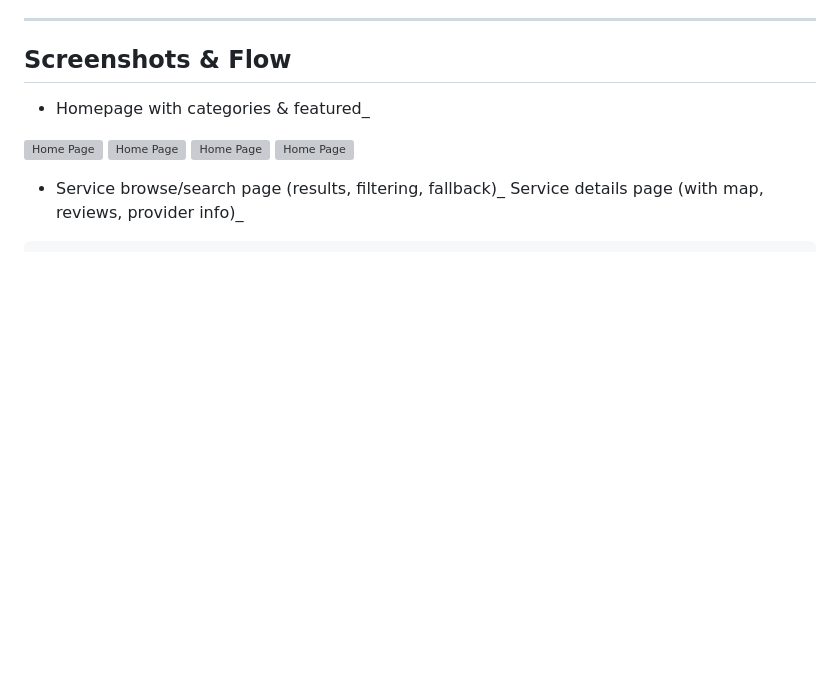
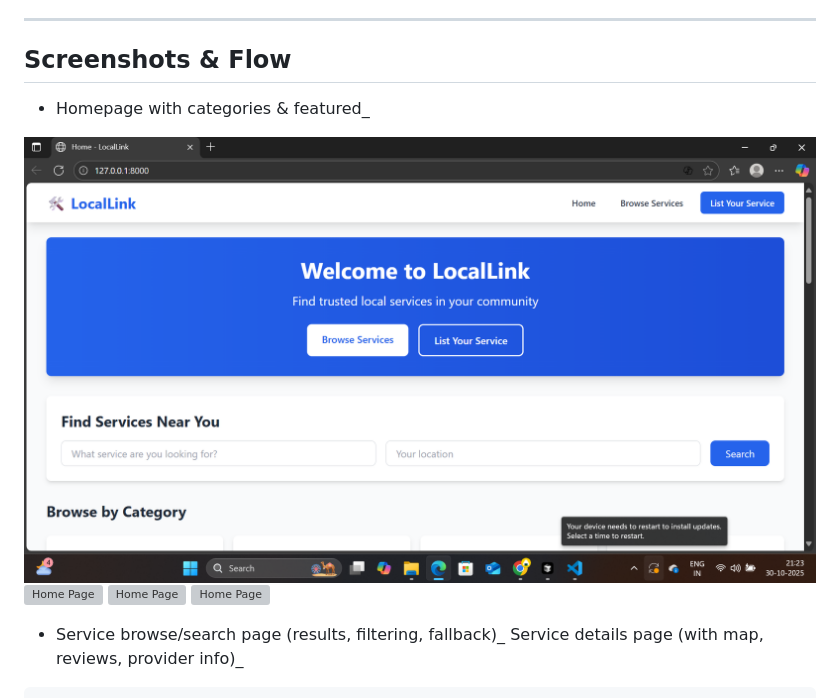
Before and after one commit to himani24beit-beep/LocalLink, a Markdown page: README.md, the part around the change. Rendered like a GitHub page; blank space fills up the shorter version; grey boxes are pictures that could not be loaded.

```diff
--- a/README.md
+++ b/README.md
@@ -110,7 +110,7 @@ LocalLink/
 - Homepage with categories & featured_
 
 
-![Home Page](screenshots\1_homepage.png)
+![Home Page](screenshots/1_homepage.png)
 ![Home Page](screenshots\1_homepage(2).png)
 ![Home Page](screenshots\1_homepage(3).png)
 ![Home Page](screenshots\1_homepage(4).png)
```
